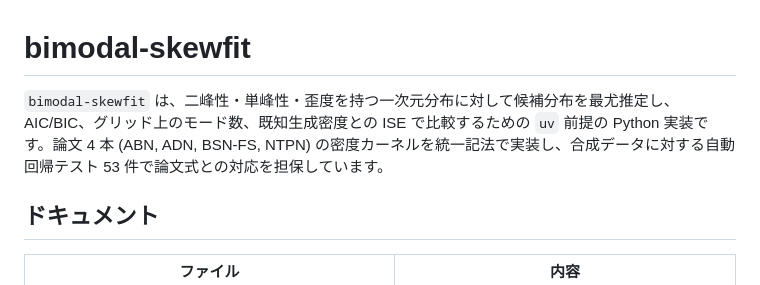
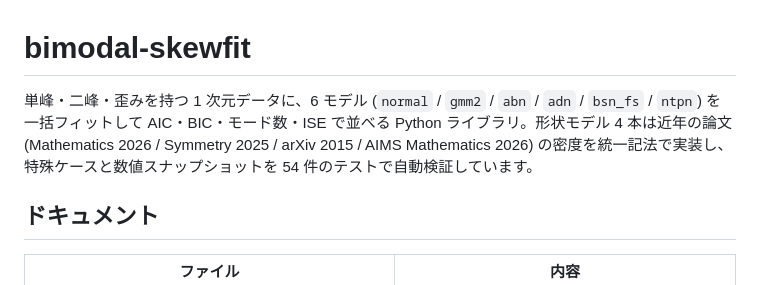
Before and after one commit to yuki-inaho/skewed_bimodal_distribution_fitting, a Markdown page: README.md, the part around the change. Rendered like a GitHub page.

Commit message:
docs(readme): tighten the one-paragraph project summary
Replace the long descriptive sentence with a two-sentence pitch:
1) what the library does (one-line + model list),
2) provenance and how the implementation is verified.

Co-Authored-By: Claude Opus 4.7 (1M context) <noreply@anthropic.com>

```diff
--- a/README.md
+++ b/README.md
@@ -1,6 +1,6 @@
 # bimodal-skewfit
 
-`bimodal-skewfit` は、二峰性・単峰性・歪度を持つ一次元分布に対して候補分布を最尤推定し、AIC/BIC、グリッド上のモード数、既知生成密度との ISE で比較するための `uv` 前提の Python 実装です。論文 4 本 (ABN, ADN, BSN-FS, NTPN) の密度カーネルを統一記法で実装し、合成データに対する自動回帰テスト 53 件で論文式との対応を担保しています。
+単峰・二峰・歪みを持つ 1 次元データに、6 モデル (`normal` / `gmm2` / `abn` / `adn` / `bsn_fs` / `ntpn`) を一括フィットして AIC・BIC・モード数・ISE で並べる Python ライブラリ。形状モデル 4 本は近年の論文 (Mathematics 2026 / Symmetry 2025 / arXiv 2015 / AIMS Mathematics 2026) の密度を統一記法で実装し、特殊ケースと数値スナップショットを 54 件のテストで自動検証しています。
 
 ## ドキュメント
 
```
